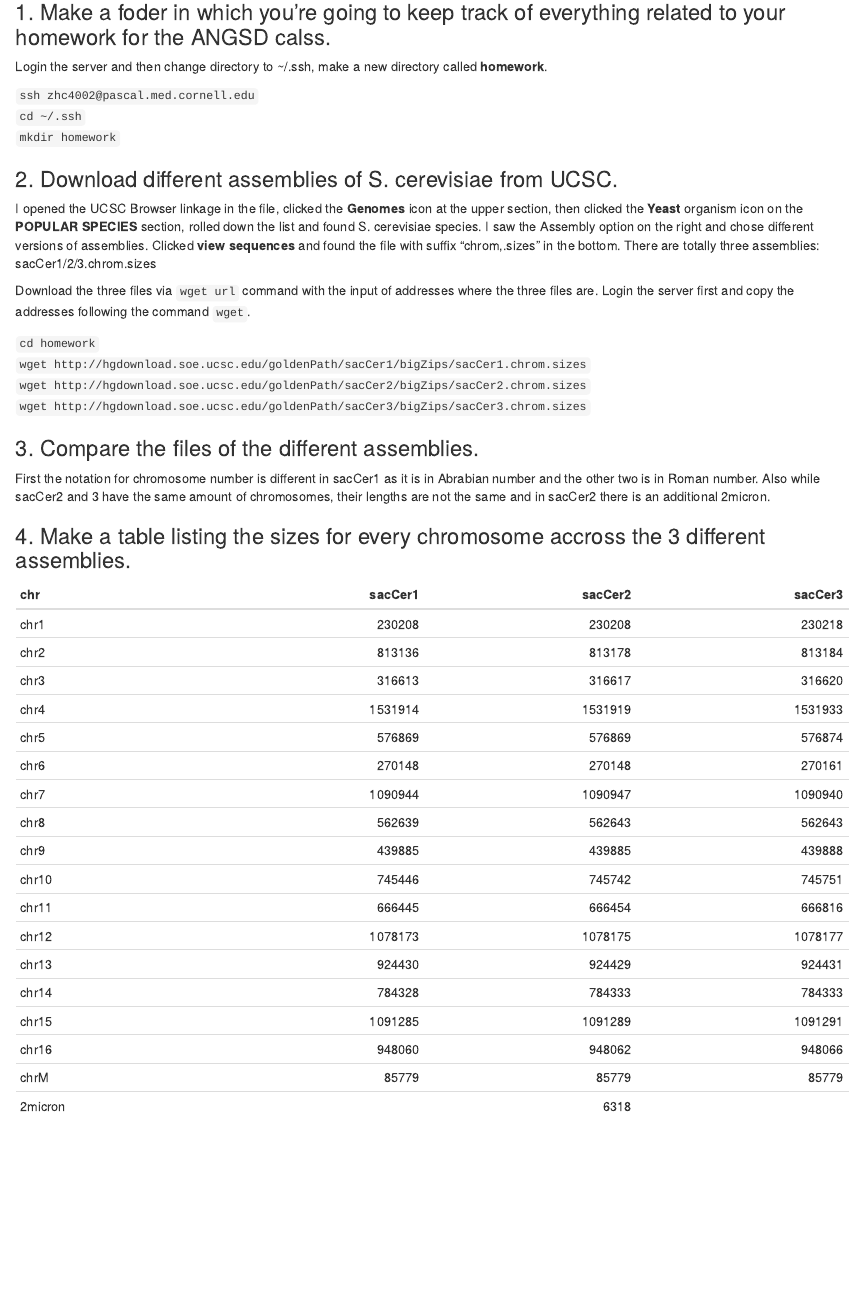
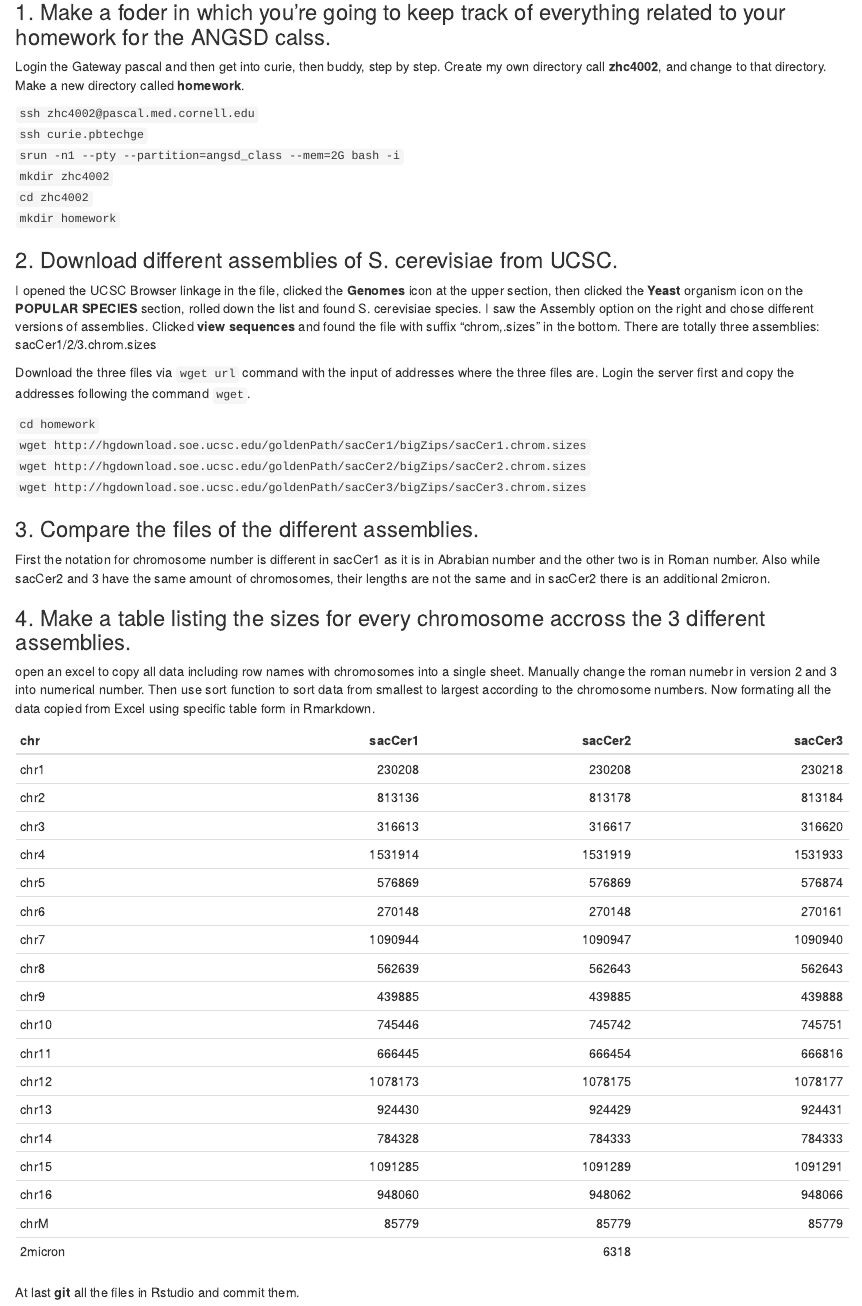
Before and after one commit to georgedashen/ANGSD_Week2, an R Markdown document (HW-Week2.Rmd): the page in a window 1100 px wide, from 850 px down. The pictures show the output file HW-Week2.html that the author committed with the source, opened offline.

Commit message:
Don't save any data in the Pascal gateway but create directory and save them in buddy. Add the command to go into buddy. Show how to process all the 3 versions of assemblies and format them into Rmarkdown table.

```diff
--- a/HW-Week2.Rmd
+++ b/HW-Week2.Rmd
@@ -30,10 +30,13 @@ The main questionin the paper is to identify tissue-specific transcripts in 14 h
 
 ## Exercises
 ###1. Make a foder in which you're going to keep track of everything related to your homework for the ANGSD calss.
-Login the server and then change directory to ~/.ssh, make a new directory called **homework**.
+Login the Gateway pascal and then get into curie, then buddy, step by step. Create my own directory call **zhc4002**, and change to that directory. Make a new directory called **homework**.
 
 `ssh zhc4002@pascal.med.cornell.edu`
-`cd ~/.ssh`
+`ssh curie.pbtechge`
+`srun -n1 --pty --partition=angsd_class --mem=2G bash -i`
+`mkdir zhc4002`
+`cd zhc4002`
 `mkdir homework`
 
 ###2. Download different assemblies of S. cerevisiae from UCSC.
@@ -52,6 +55,7 @@ First the notation for chromosome number is different in sacCer1 as it is in Abr
 
 
 ###4. Make a table listing the sizes for every chromosome accross the 3 different assemblies.
+open an excel to copy all data including row names with chromosomes into a single sheet. Manually change the roman numebr in version 2 and 3 into numerical number. Then use sort function to sort data from smallest to largest according to the chromosome numbers. Now formating all the data copied from Excel using specific table form in Rmarkdown.
 
 |chr|sacCer1|sacCer2|sacCer3|
 |:---|---:|---:|---:|
@@ -73,3 +77,5 @@ First the notation for chromosome number is different in sacCer1 as it is in Abr
 |chr16|948060 |948062 |948066 |
 |chrM|85779   |85779  |85779  |
 |2micron| |6318| |
+
+At last **git** all the files in Rstudio and commit them.
```
Also changed, not shown: HW-Week2.html.
